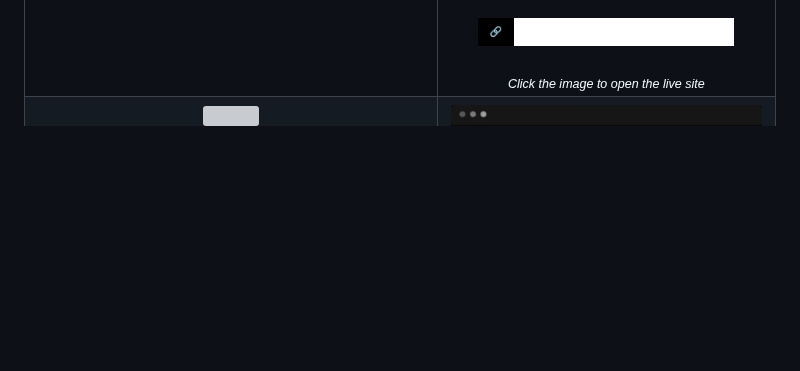
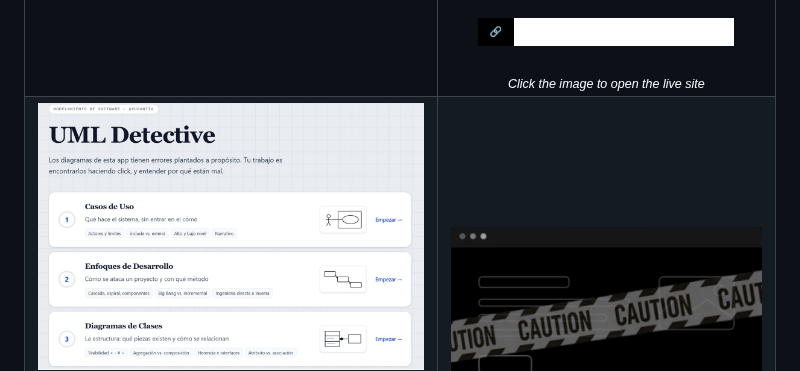
Before and after one commit to cord0990/cord0990, a Markdown page: README.md, the part around the change. Drawn GitHub-style; pictures changed too: imgs/Uml-det.png (added); badges without logos; blank space fills up the shorter version; grey boxes are pictures that could not be loaded.

Commit message:
feat: add real screenshot for UML-Detective project card

```diff
--- a/README.md
+++ b/README.md
@@ -134,7 +134,7 @@
   <tr>
     <td width="50%" align="center">
       <a href="https://uml-detective.diego-cordova-c.workers.dev" target="_blank">
-        <img src="imgs/uml-detective.png" width="100%"/>
+        <img src="imgs/Uml-det.png" width="100%"/>
       </a>
       <br/>
       <b>UML-Detective</b>
```
